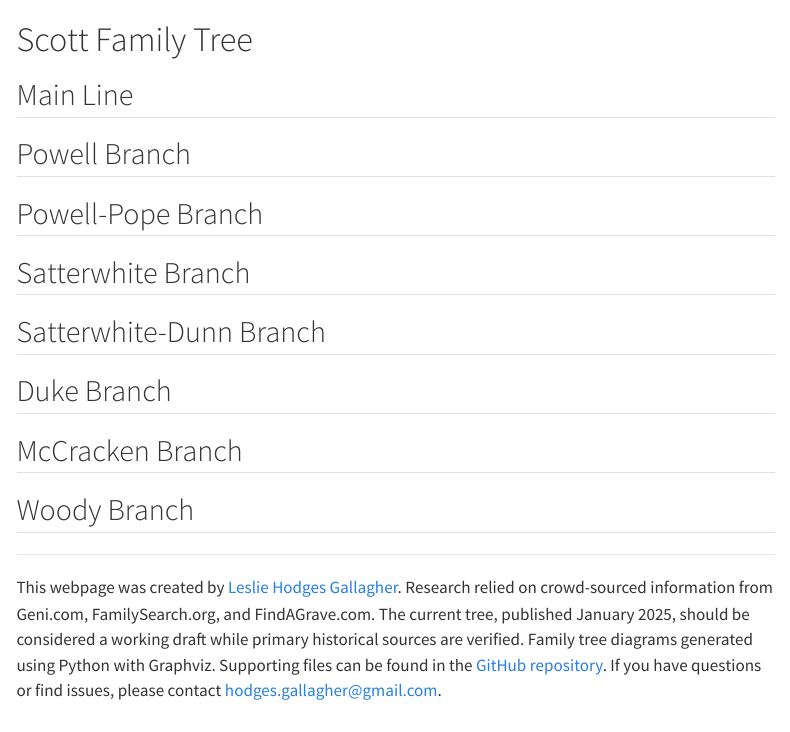
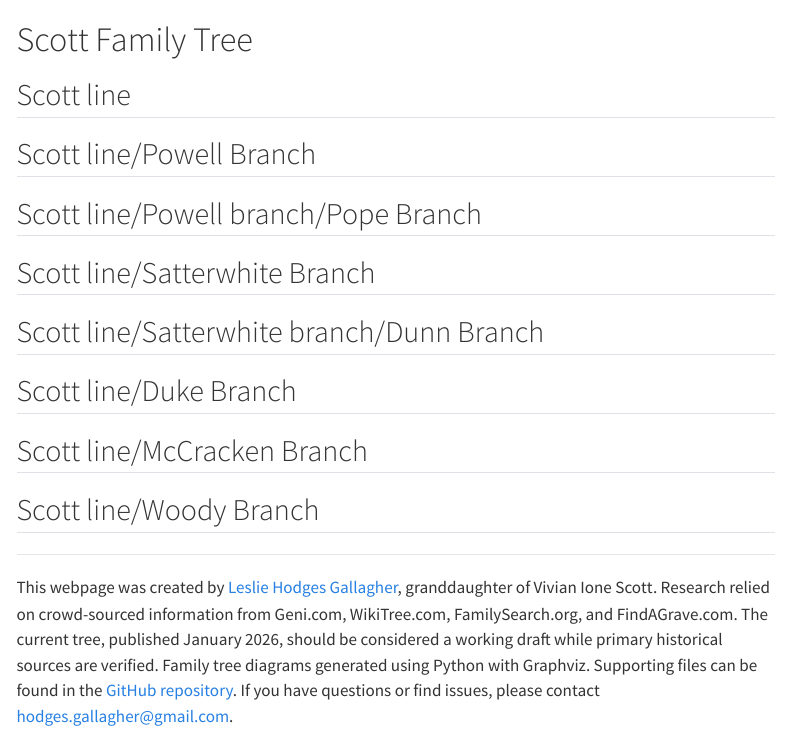
Before and after one commit to lchogal/Scott_line, a Quarto document (Scott_tree.qmd): the page in a window 1100 px wide, from its top. Rendered offline with R 4.5, knitr and Pandoc in place of Quarto, with nearby package versions; menus at the side of the page are left out.

Commit message:
Update QMD with revised section headers and footer text.
🤖 Generated with [Claude Code](https://claude.com/claude-code)

Co-Authored-By: Claude Sonnet 4.5 <noreply@anthropic.com>

```diff
--- a/Scott_tree.qmd
+++ b/Scott_tree.qmd
@@ -82,49 +82,49 @@ format:
 
 # Scott Family Tree
 
-## Main Line
+## Scott line
 
 ::: family-tree
 <object data="output/Scott_line.html" type="text/html" style="width: 100%; height: 610px;"></object>
 :::
 
-## Powell Branch
+## Scott line/Powell Branch
 
 ::: family-tree
 <object data="output/Scott_line_Powell_branch.html" type="text/html" style="width: 100%; height: 610px;"></object>
 :::
 
-## Powell-Pope Branch
+## Scott line/Powell branch/Pope Branch
 
 ::: family-tree
 <object data="output/Scott_line_Powell_branch_Pope_branch.html" type="text/html" style="width: 100%; height: 610px;"></object>
 :::
 
-## Satterwhite Branch
+## Scott line/Satterwhite Branch
 
 ::: family-tree
 <object data="output/Scott_line_Satterwhite_branch.html" type="text/html" style="width: 100%; height: 610px;"></object>
 :::
 
-## Satterwhite-Dunn Branch
+## Scott line/Satterwhite branch/Dunn Branch
 
 ::: family-tree
 <object data="output/Scott_line_Satterwhite_branch_Dunn_branch.html" type="text/html" style="width: 100%; height: 610px;"></object>
 :::
 
-## Duke Branch
+## Scott line/Duke Branch
 
 ::: family-tree
 <object data="output/Scott_line_Duke_branch.html" type="text/html" style="width: 100%; height: 610px;"></object>
 :::
 
-## McCracken Branch
+## Scott line/McCracken Branch
 
 ::: family-tree
 <object data="output/Scott_line_McCracken_branch.html" type="text/html" style="width: 100%; height: 610px;"></object>
 :::
 
-## Woody Branch
+## Scott line/Woody Branch
 
 ::: family-tree
 <object data="output/Scott_line_Woody_branch.html" type="text/html" style="width: 100%; height: 610px;"></object>
@@ -132,4 +132,4 @@ format:
 
 ---
 
-This webpage was created by <a href="https://lchogal.github.io/cv/">Leslie Hodges Gallagher</a>. Research relied on crowd-sourced information from Geni.com, FamilySearch.org, and FindAGrave.com. The current tree, published January 2025, should be considered a working draft while primary historical sources are verified. Family tree diagrams generated using Python with Graphviz. Supporting files can be found in the [GitHub repository](https://github.com/lchogal/Scott_line). If you have questions or find issues, please contact [hodges.gallagher@gmail.com](mailto:hodges.gallagher@gmail.com).
+This webpage was created by <a href="https://lchogal.github.io/cv/">Leslie Hodges Gallagher</a>, granddaughter of Vivian Ione Scott. Research relied on crowd-sourced information from Geni.com, WikiTree.com, FamilySearch.org, and FindAGrave.com. The current tree, published January 2026, should be considered a working draft while primary historical sources are verified. Family tree diagrams generated using Python with Graphviz. Supporting files can be found in the [GitHub repository](https://github.com/lchogal/Scott_line). If you have questions or find issues, please contact [hodges.gallagher@gmail.com](mailto:hodges.gallagher@gmail.com).
```
Also changed, not shown: index.html.
